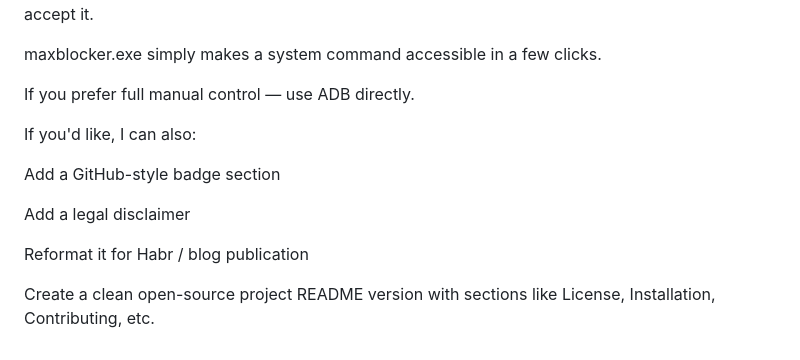
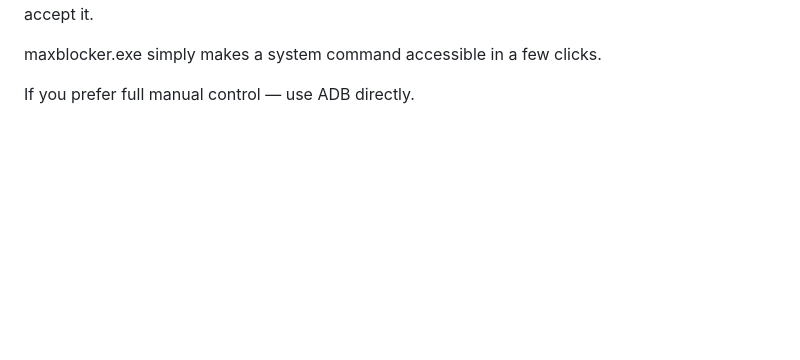
Before and after one commit to freerussianweb/maxblocker, a Markdown page: README.md, the part around the change. Drawn GitHub-style; blank space fills up the shorter version.

```diff
--- a/README.md
+++ b/README.md
@@ -213,13 +213,3 @@ If a manufacturer or distributor preinstalls unwanted software, that does not me
 maxblocker.exe simply makes a system command accessible in a few clicks.
 
 If you prefer full manual control — use ADB directly.
-
-If you'd like, I can also:
-
-Add a GitHub-style badge section
-
-Add a legal disclaimer
-
-Reformat it for Habr / blog publication
-
-Create a clean open-source project README version with sections like License, Installation, Contributing, etc.
```
